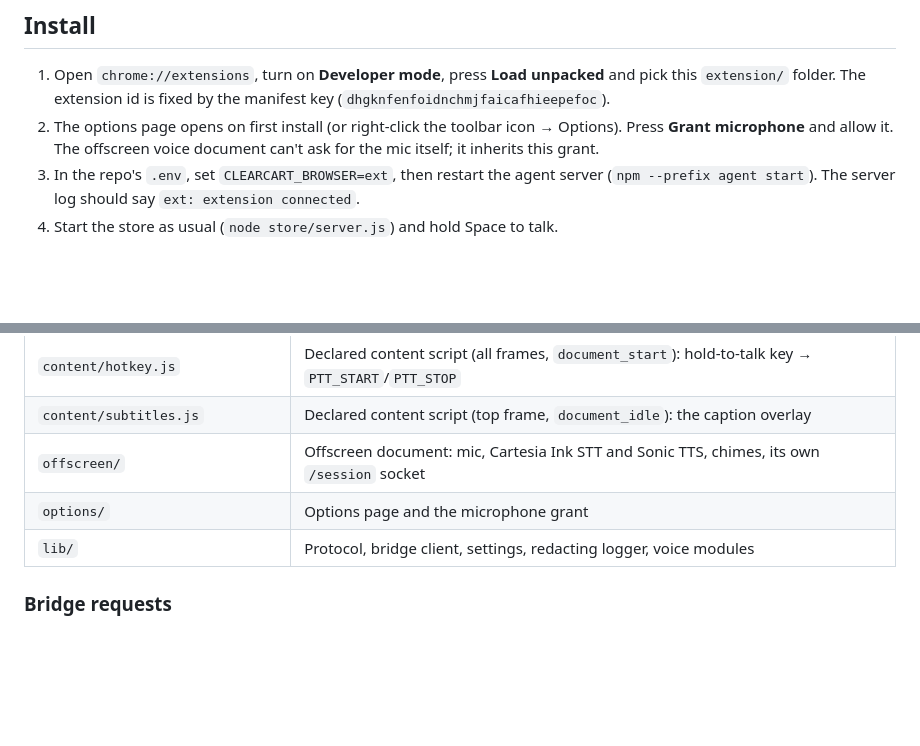
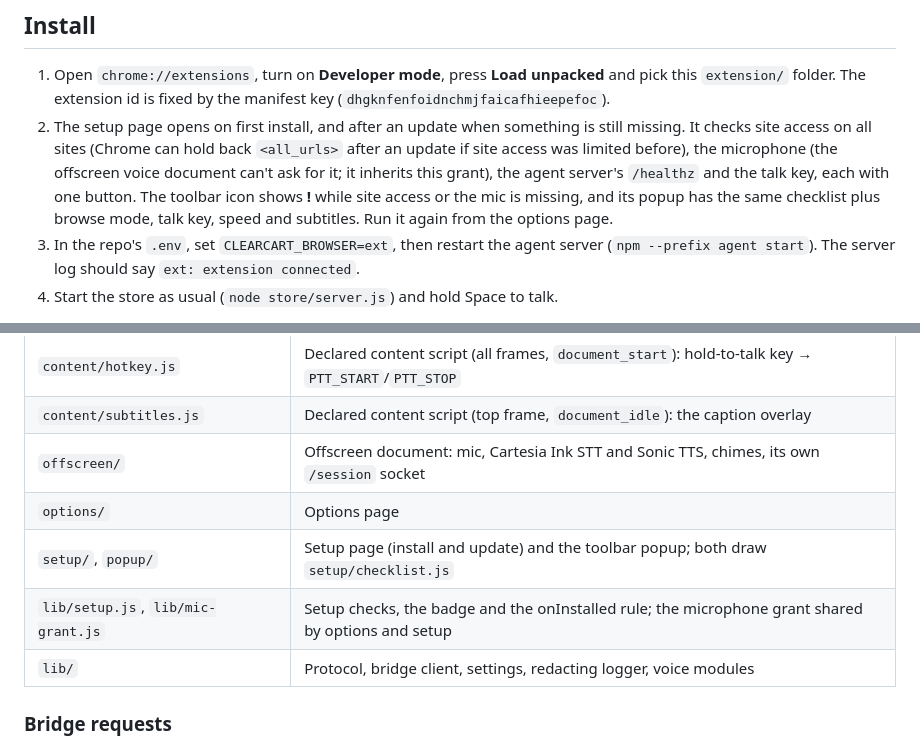
Before and after one commit to SebA-R/orbi, a Markdown page: extension/README.md, 2 parts joined by grey strips. Rendered like a GitHub page; blank space fills up the shorter version.

Commit message:
Document setup and the popup
Co-Authored-By: Claude Opus 5.5 (1M context) <noreply@anthropic.com>

```diff
--- a/extension/README.md
+++ b/extension/README.md
@@ -13,7 +13,7 @@ Our own Chrome extension (Manifest V3) for Clearcart. It replaces the third-part
 ## Install
 
 1. Open `chrome://extensions`, turn on **Developer mode**, press **Load unpacked** and pick this `extension/` folder. The extension id is fixed by the manifest key (`dhgknfenfoidnchmjfaicafhieepefoc`).
-2. The options page opens on first install (or right-click the toolbar icon → Options). Press **Grant microphone** and allow it. The offscreen voice document can't ask for the mic itself; it inherits this grant.
+2. The setup page opens on first install, and after an update when something is still missing. It checks site access on all sites (Chrome can hold back `<all_urls>` after an update if site access was limited before), the microphone (the offscreen voice document can't ask for it; it inherits this grant), the agent server's `/healthz` and the talk key, each with one button. The toolbar icon shows **!** while site access or the mic is missing, and its popup has the same checklist plus browse mode, talk key, speed and subtitles. Run it again from the options page.
 3. In the repo's `.env`, set `CLEARCART_BROWSER=ext`, then restart the agent server (`npm --prefix agent start`). The server log should say `ext: extension connected`.
 4. Start the store as usual (`node store/server.js`) and hold Space to talk.
 
@@ -61,7 +61,9 @@ Allowed sites take one site address per line (`https://www.etsy.com`; a path is
 | `content/hotkey.js` | Declared content script (all frames, `document_start`): hold-to-talk key → `PTT_START`/`PTT_STOP` |
 | `content/subtitles.js` | Declared content script (top frame, `document_idle`): the caption overlay |
 | `offscreen/` | Offscreen document: mic, Cartesia Ink STT and Sonic TTS, chimes, its own `/session` socket |
-| `options/` | Options page and the microphone grant |
+| `options/` | Options page |
+| `setup/`, `popup/` | Setup page (install and update) and the toolbar popup; both draw `setup/checklist.js` |
+| `lib/setup.js`, `lib/mic-grant.js` | Setup checks, the badge and the onInstalled rule; the microphone grant shared by options and setup |
 | `lib/` | Protocol, bridge client, settings, redacting logger, voice modules |
 
 ### Bridge requests
```
